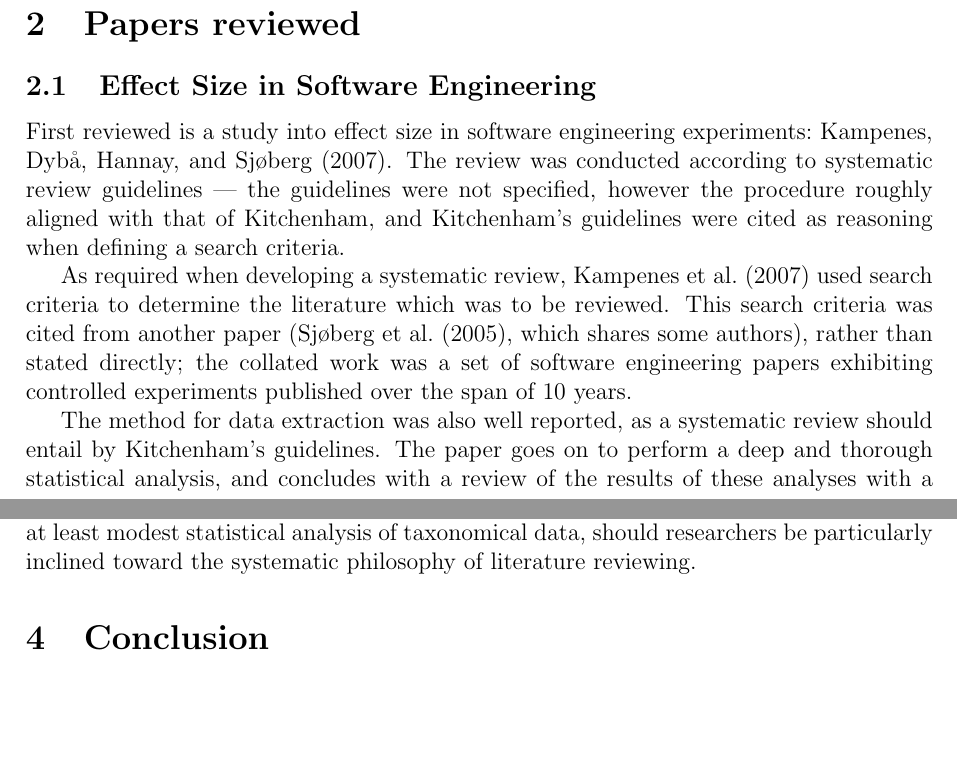
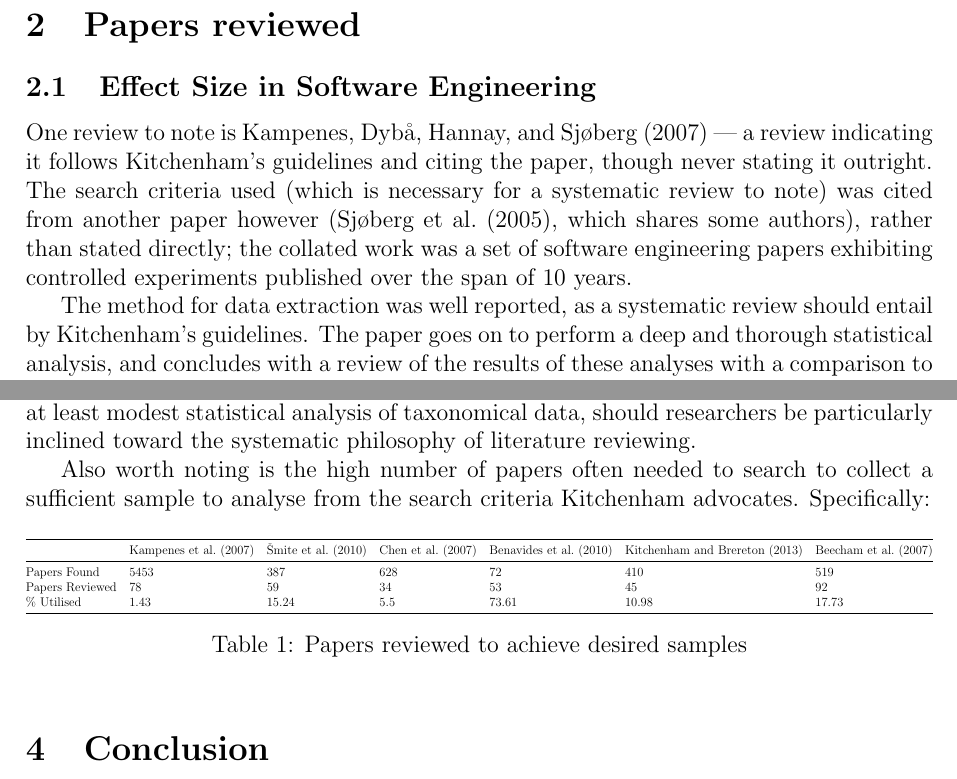
Before and after one commit to probablytom/assessed, a LaTeX paper (Level5/RMT/review.tex, which reads Level5/RMT/Kampanes_EffectSize.tex, Level5/RMT/preamble.tex): two parts of pages 2 and 6 of 7, joined at a grey line, cut so that both start at the same text, the shorter picture padded with empty space. Compiled offline with pdfLaTeX.

Commit message:
Made table of papers reviewed

```diff
--- a/Level5/RMT/Kampanes_EffectSize.tex
+++ b/Level5/RMT/Kampanes_EffectSize.tex
@@ -1,10 +1,8 @@
 \subsection{Effect Size in Software Engineering}
 % \subsubsection{Systematic Method}
-First reviewed is a study into effect size in software engineering experiments:~\citet*{Kampenes2007}. The review was conducted according to systematic review guidelines --- the guidelines were not specified, however the procedure roughly aligned with that of Kitchenham, and Kitchenham's guidelines were cited as reasoning when defining a search criteria.\par
+One review to note is~\citet*{Kampenes2007} --- a review indicating it follows Kitchenham's guidelines and citing the paper, though never stating it outright. The search criteria used (which is necessary for a systematic review to note) was cited from another paper however (\cite{Sjoberg2005}, which shares some authors), rather than stated directly; the collated work was a set of software engineering papers exhibiting controlled experiments published over the span of 10 years.\par
 
-As required when developing a systematic review,~\cite{Kampenes2007} used search criteria to determine the literature which was to be reviewed. This search criteria was cited from another paper (\cite{Sjoberg2005}, which shares some authors), rather than stated directly; the collated work was a set of software engineering papers exhibiting controlled experiments published over the span of 10 years.\par
-
-The method for data extraction was also well reported, as a systematic review should entail by Kitchenham's guidelines. The paper goes on to perform a deep and thorough statistical analysis, and concludes with a review of the results of these analyses with a comparison to the results of similar papers in Psychology and Behavioural Science. The paper succeeded in selecting several papers with empirical data so as to perform the statistical analysis with a large sample. The authors found 78 usable studies for their review, from the 5453 studies assessed. Happily, the researchers found quantitative data on which to perform some statistical analysis.\par
+The method for data extraction was well reported, as a systematic review should entail by Kitchenham's guidelines. The paper goes on to perform a deep and thorough statistical analysis, and concludes with a review of the results of these analyses with a comparison to the results of similar papers in Psychology and Behavioural Science. The paper succeeded in selecting several papers with empirical data so as to perform the statistical analysis with a large sample. The authors found 78 usable studies for their review, from the 5453 studies assessed. Happily, the researchers found quantitative data on which to perform some statistical analysis.\par
 
 % \subsubsection{Data Extracted}
 % This paper confirmed Kitchenham's doubting note in this case. While a large sample was indeed selected after a time --- 92 papers over the course of 10 years --- selecting those papers required reviewing the contents of 5453 software engineering papers for suitable results. In the comparison with other fields, the similar Behavioural Science paper found 475 papers with suitable data to review. A similar education literature review found 226, published within a span of a single year.\par
--- a/Level5/RMT/preamble.tex
+++ b/Level5/RMT/preamble.tex
@@ -11,6 +11,7 @@
 \usepackage{hyperref}
 \usepackage[colorinlistoftodos,textsize=tiny,obeyDraft]{todonotes}
 \usepackage{cleveref}
+\usepackage{booktabs}
 
 \author{William Wallis --- 2025138W}
 \title{Reviewing the Systematic Review}
--- a/Level5/RMT/review.tex
+++ b/Level5/RMT/review.tex
@@ -57,6 +57,21 @@ For review culture where textual analysis is intended to go hand-in-hand with re
 
 An alternative method for solving these issues would be to adopt the statistical analysis methods from~\cite{Kitchenham2013} or~\cite{Chen2007}. This would allow at least modest statistical analysis of taxonomical data, should researchers be particularly inclined toward the systematic philosophy of literature reviewing.\par
 
+Also worth noting is the high number of papers often needed to search to collect a sufficient sample to analyse from the search criteria Kitchenham advocates. Specifically:
+
+\begin{table}[h]
+\centering
+\resizebox{\textwidth}{!}{%
+\begin{tabular}{@{}lllllll@{}}
+\toprule
+                & \cite{Kampenes2007} & \cite{Smite2010} & \cite{Chen2007} & \cite{Benavides} & \cite{Kitchenham2013} & \cite{Beecham2007} \\ \midrule
+Papers Found    &    5453      &  387                    &   628   &    72       &    410        &  519       \\
+Papers Reviewed &     78     &    59                     &   34   &     53      &     45       &     92    \\
+\% Utilised     &     1.43     &   15.24                  &  5.5    &   73.61        &  10.98          &   17.73      \\ \bottomrule
+\end{tabular}%
+}
+\caption{Papers reviewed to achieve desired samples}
+\end{table}
 \section{Conclusion}
 
 % Did the literature reviews matter?
```
Also changed, not shown: Level5/RMT/Beecham_Motivation.tex (+1 -1 lines), Level5/RMT/Smite_GSE.tex (+1 -1 lines), Level5/RMT/review.pdf, Level5/RMT/review.tex (2 more changed lines).
